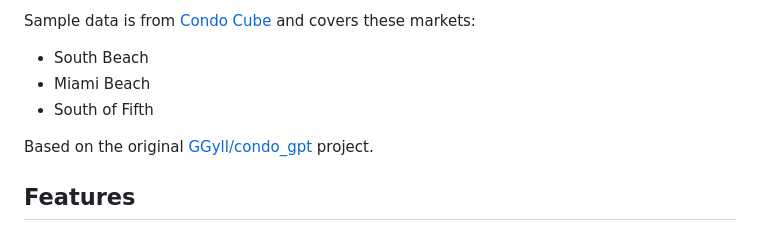
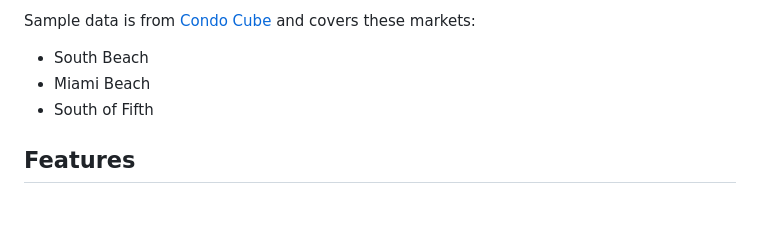
Before and after one commit to VJGit1/Miami-Condo-GPT, a Markdown page: README.md, the part around the change. Rendered like a GitHub page; blank space fills up the shorter version.

```diff
--- a/README.md
+++ b/README.md
@@ -10,8 +10,6 @@ Sample data is from [Condo Cube](https://condo-cube.com/) and covers these marke
 - South Beach
 - Miami Beach
 - South of Fifth
-
-Based on the original [GGyll/condo_gpt](https://github.com/GGyll/condo_gpt) project.
 
 ## Features
 
```
